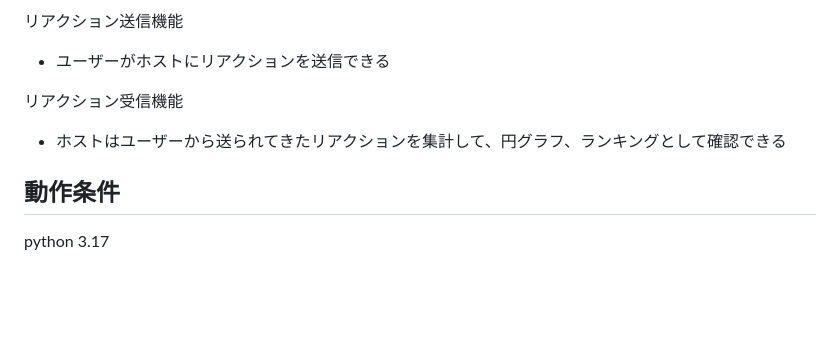
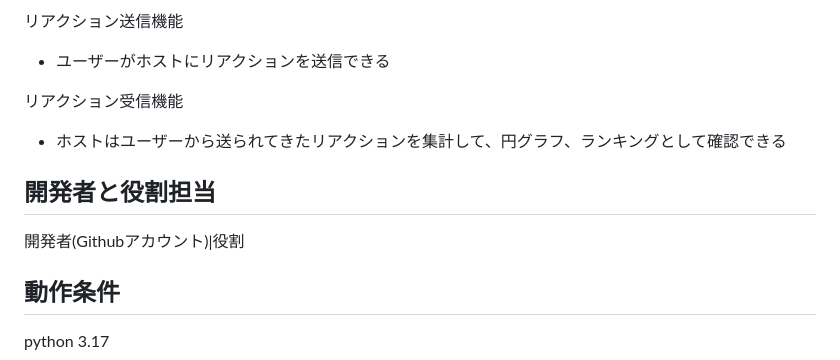
Before and after one commit to OOP2-2025-final-G14/OOP2-G14-Reaction, a Markdown page: README.md, the part around the change. Drawn GitHub-style; blank space fills up the shorter version.

```diff
--- a/README.md
+++ b/README.md
@@ -48,6 +48,11 @@ QRコード表示機能
 リアクション受信機能
 - ホストはユーザーから送られてきたリアクションを集計して、円グラフ、ランキングとして確認できる
 
+開発者と役割担当
+--
+開発者(Githubアカウント)|役割
+
+
 動作条件
 --
 python 3.17
```
